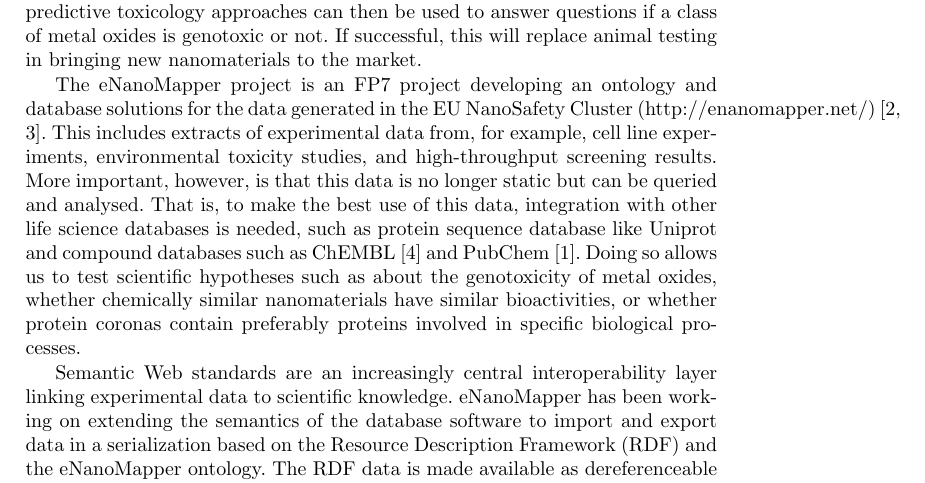
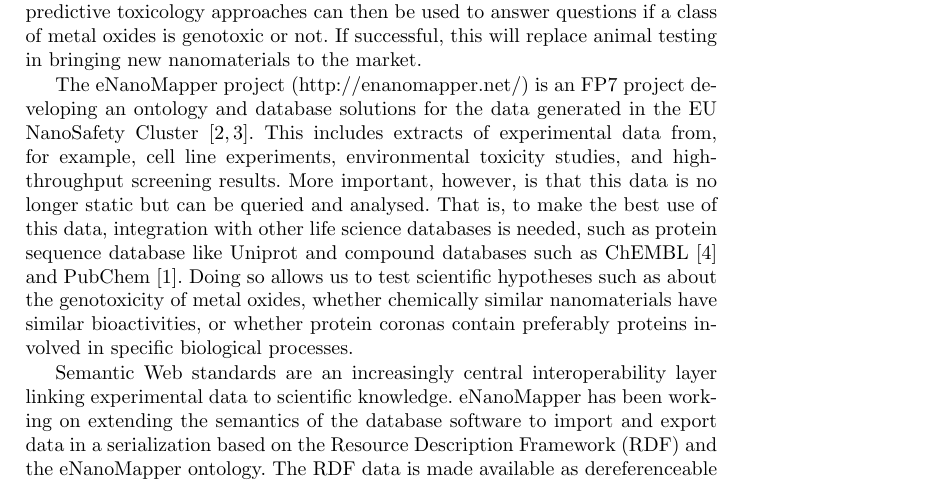
Before and after one commit to enanomapper/swat4ls2016-art40, a LaTeX paper (art40.tex): part of page 1 of 2, cut so that both start at the same text. Compiled offline with pdfLaTeX.

Commit message:
Fixed layout issue (too long URL)

```diff
--- a/art40.tex
+++ b/art40.tex
@@ -37,9 +37,9 @@ predictive toxicology approaches can then be used to answer questions if a class
 of metal oxides is genotoxic or not. If successful, this will replace animal
 testing in bringing new nanomaterials to the market.
 
-The eNanoMapper project is an FP7 project developing an ontology and database
-solutions for the data generated in the EU NanoSafety
-Cluster (\url{http://enanomapper.net/})~\cite{Hastings2015,Jeliazkova2015}. This
+The eNanoMapper project (\url{http://enanomapper.net/}) is an FP7 project developing
+an ontology and database  solutions for the data generated in the EU NanoSafety
+Cluster~\cite{Hastings2015,Jeliazkova2015}. This
 includes extracts of experimental data from, for example, cell line experiments,
 environmental toxicity studies, and high-throughput screening results. More
 important, however, is that this data is no longer static but can be queried and
```
